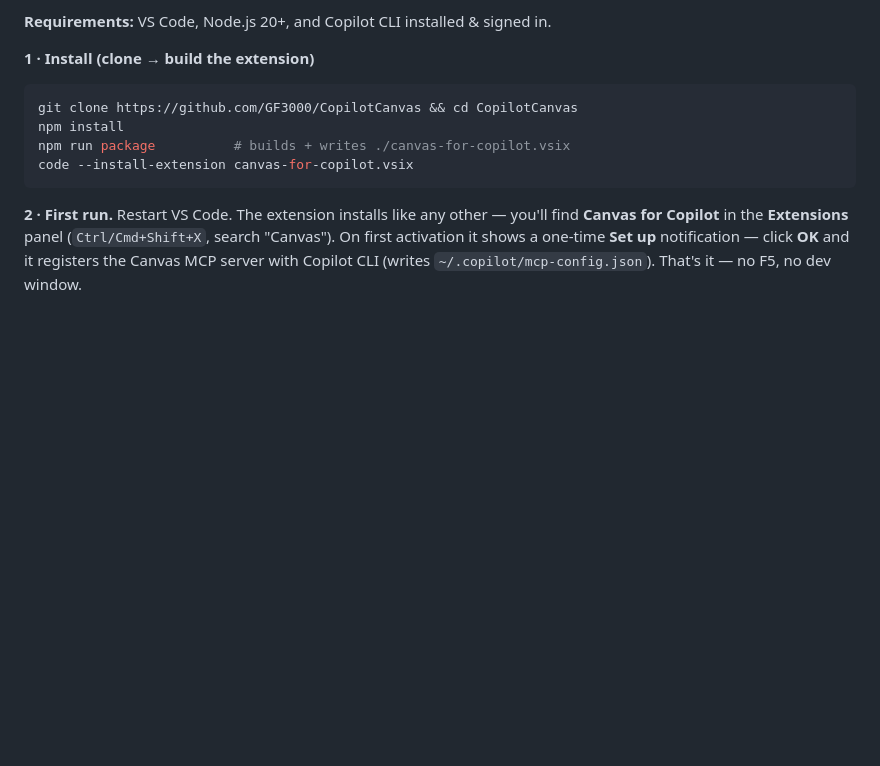
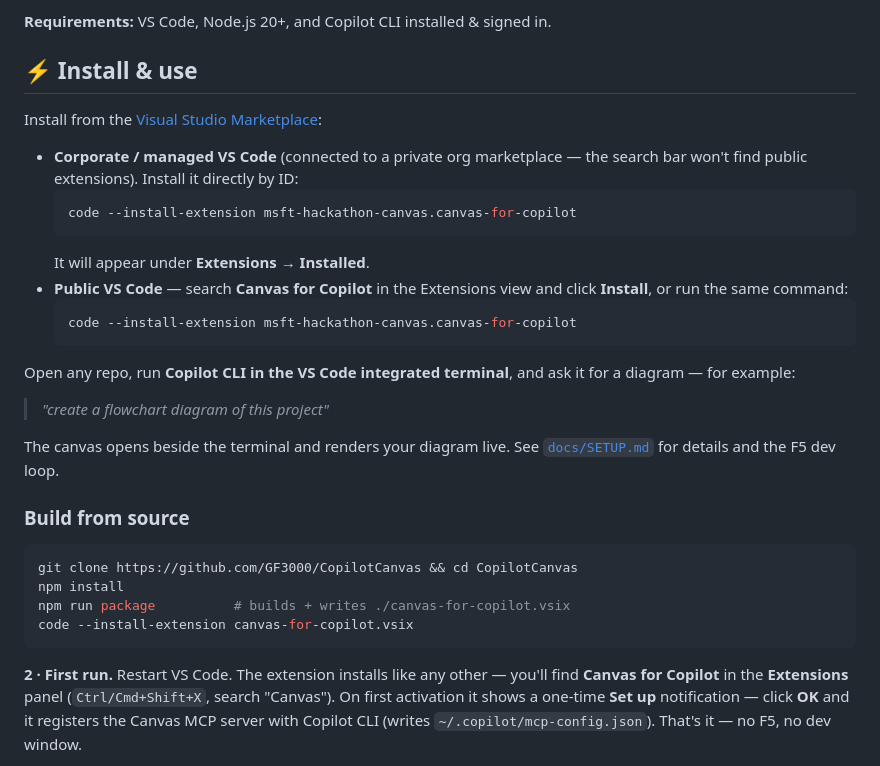
Before and after one commit to GF3000/CopilotCanvas, a Markdown page: README.md, the part around the change. Drawn GitHub-style; blank space fills up the shorter version.

````diff
--- a/README.md
+++ b/README.md
@@ -28,7 +28,32 @@ it, search it, jump to the real source, and undo/redo — all locally.
 
 **Requirements:** VS Code, Node.js 20+, and Copilot CLI installed & signed in.
 
-**1 · Install (clone → build the extension)**
+## ⚡ Install & use
+
+Install from the [Visual Studio Marketplace](https://marketplace.visualstudio.com/items?itemName=msft-hackathon-canvas.canvas-for-copilot):
+
+- **Corporate / managed VS Code** (connected to a private org marketplace — the
+  search bar won't find public extensions). Install it directly by ID:
+  ```bash
+  code --install-extension msft-hackathon-canvas.canvas-for-copilot
+  ```
+  It will appear under **Extensions → Installed**.
+- **Public VS Code** — search **Canvas for Copilot** in the Extensions view and click
+  **Install**, or run the same command:
+  ```bash
+  code --install-extension msft-hackathon-canvas.canvas-for-copilot
+  ```
+
+Open any repo, run
+**Copilot CLI in the VS Code integrated terminal**, and ask it for a diagram —
+for example:
+
+> _"create a flowchart diagram of this project"_
+
+The canvas opens beside the terminal and renders your diagram live. See
+[`docs/SETUP.md`](docs/SETUP.md) for details and the F5 dev loop.
+
+### Build from source
 ```bash
 git clone https://github.com/GF3000/CopilotCanvas && cd CopilotCanvas
 npm install
````
